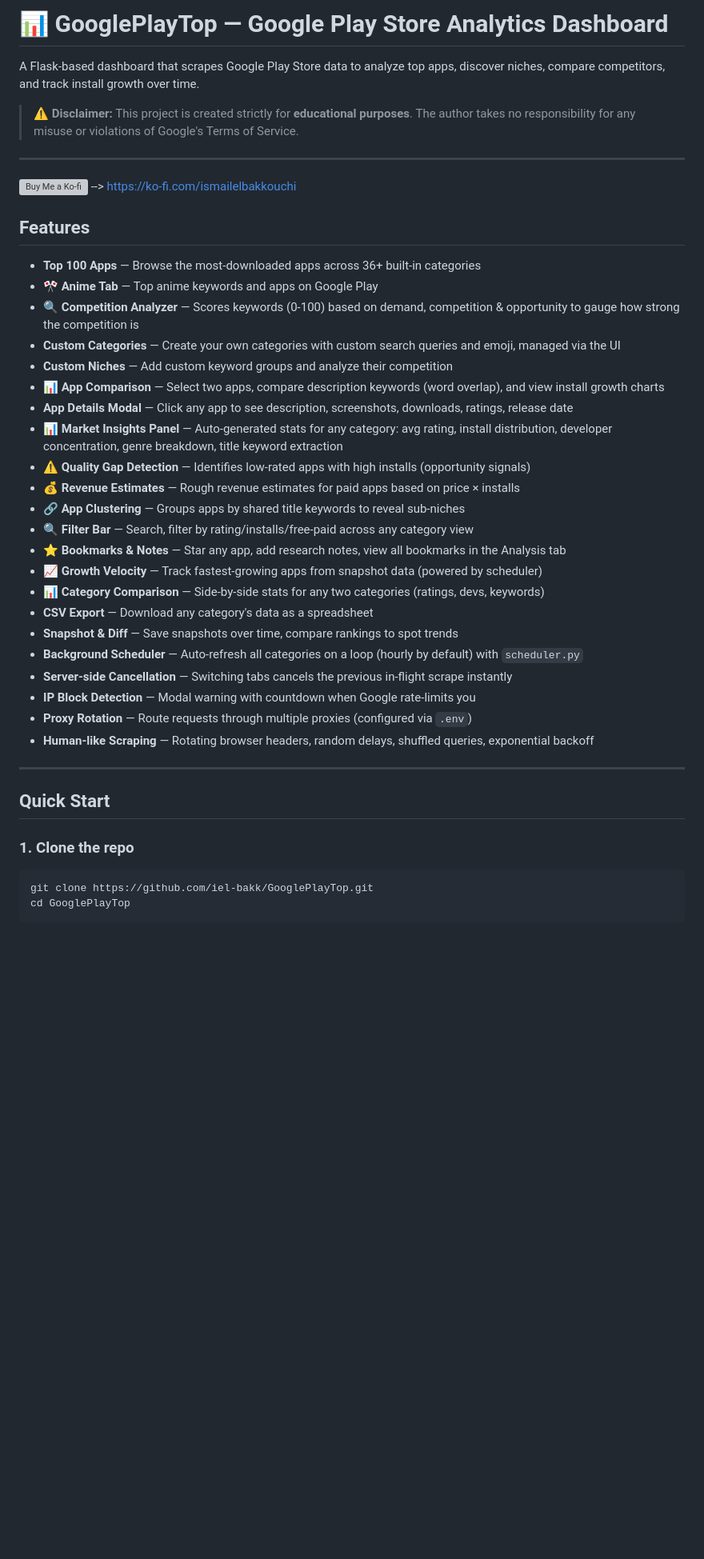
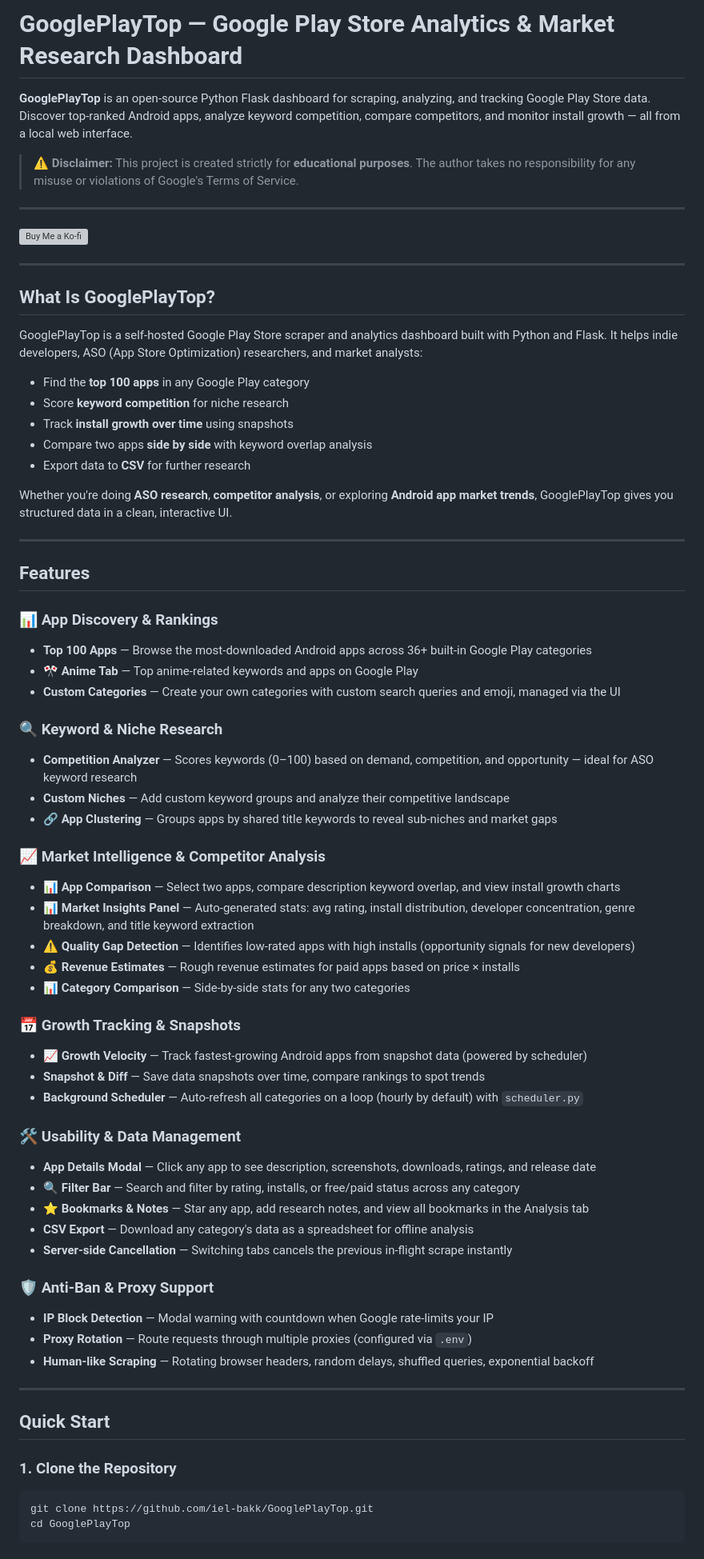
Before and after one commit to iel-bakk/GooglePlayTop, a Markdown page: README.md, the part around one of its changes. Shown at 80% size. GitHub-like rendering; blank space fills up the shorter version; grey boxes are pictures that could not be loaded.

Commit message:
Revise README for improved project documentation
Updated the README to enhance clarity and detail about the project, including features, quick start instructions, and use cases.

````diff
--- a/README.md
+++ b/README.md
@@ -1,35 +1,62 @@
-# 📊 GooglePlayTop — Google Play Store Analytics Dashboard
+# GooglePlayTop — Google Play Store Analytics & Market Research Dashboard
 
-A Flask-based dashboard that scrapes Google Play Store data to analyze top apps, discover niches, compare competitors, and track install growth over time.
+**GooglePlayTop** is an open-source Python Flask dashboard for scraping, analyzing, and tracking Google Play Store data. Discover top-ranked Android apps, analyze keyword competition, compare competitors, and monitor install growth — all from a local web interface.
 
 > ⚠️ **Disclaimer:** This project is created strictly for **educational purposes**. The author takes no responsibility for any misuse or violations of Google's Terms of Service.
 
 ---
-[![Buy Me a Ko-fi](https://ko-fi.com/img/githubbutton_sm.svg)]([https://ko-fi.com/ismailelbakkouchi]) --> https://ko-fi.com/ismailelbakkouchi
 
+[![Buy Me a Ko-fi](https://ko-fi.com/img/githubbutton_sm.svg)](https://ko-fi.com/ismailelbakkouchi)
+
+---
+
+## What Is GooglePlayTop?
+
+GooglePlayTop is a self-hosted Google Play Store scraper and analytics dashboard built with Python and Flask. It helps indie developers, ASO (App Store Optimization) researchers, and market analysts:
+
+- Find the **top 100 apps** in any Google Play category
+- Score **keyword competition** for niche research
+- Track **install growth over time** using snapshots
+- Compare two apps **side by side** with keyword overlap analysis
+- Export data to **CSV** for further research
+
+Whether you're doing **ASO research**, **competitor analysis**, or exploring **Android app market trends**, GooglePlayTop gives you structured data in a clean, interactive UI.
+
+---
 
 ## Features
 
-- **Top 100 Apps** — Browse the most-downloaded apps across 36+ built-in categories
-- **🎌 Anime Tab** — Top anime keywords and apps on Google Play
-- **🔍 Competition Analyzer** — Scores keywords (0-100) based on demand, competition & opportunity to gauge how strong the competition is
+### 📊 App Discovery & Rankings
+- **Top 100 Apps** — Browse the most-downloaded Android apps across 36+ built-in Google Play categories
+- **🎌 Anime Tab** — Top anime-related keywords and apps on Google Play
 - **Custom Categories** — Create your own categories with custom search queries and emoji, managed via the UI
-- **Custom Niches** — Add custom keyword groups and analyze their competition
-- **📊 App Comparison** — Select two apps, compare description keywords (word overlap), and view install growth charts
-- **App Details Modal** — Click any app to see description, screenshots, downloads, ratings, release date
-- **📊 Market Insights Panel** — Auto-generated stats for any category: avg rating, install distribution, developer concentration, genre breakdown, title keyword extraction
-- **⚠️ Quality Gap Detection** — Identifies low-rated apps with high installs (opportunity signals)
+
+### 🔍 Keyword & Niche Research
+- **Competition Analyzer** — Scores keywords (0–100) based on demand, competition, and opportunity — ideal for ASO keyword research
+- **Custom Niches** — Add custom keyword groups and analyze their competitive landscape
+- **🔗 App Clustering** — Groups apps by shared title keywords to reveal sub-niches and market gaps
+
+### 📈 Market Intelligence & Competitor Analysis
+- **📊 App Comparison** — Select two apps, compare description keyword overlap, and view install growth charts
+- **📊 Market Insights Panel** — Auto-generated stats: avg rating, install distribution, developer concentration, genre breakdown, and title keyword extraction
+- **⚠️ Quality Gap Detection** — Identifies low-rated apps with high installs (opportunity signals for new developers)
 - **💰 Revenue Estimates** — Rough revenue estimates for paid apps based on price × installs
-- **🔗 App Clustering** — Groups apps by shared title keywords to reveal sub-niches
-- **🔍 Filter Bar** — Search, filter by rating/installs/free-paid across any category view
-- **⭐ Bookmarks & Notes** — Star any app, add research notes, view all bookmarks in the Analysis tab
-- **📈 Growth Velocity** — Track fastest-growing apps from snapshot data (powered by scheduler)
-- **📊 Category Comparison** — Side-by-side stats for any two categories (ratings, devs, keywords)
-- **CSV Export** — Download any category's data as a spreadsheet
-- **Snapshot & Diff** — Save snapshots over time, compare rankings to spot trends
+- **📊 Category Comparison** — Side-by-side stats for any two categories
+
+### 📅 Growth Tracking & Snapshots
+- **📈 Growth Velocity** — Track fastest-growing Android apps from snapshot data (powered by scheduler)
+- **Snapshot & Diff** — Save data snapshots over time, compare rankings to spot trends
 - **Background Scheduler** — Auto-refresh all categories on a loop (hourly by default) with `scheduler.py`
+
+### 🛠️ Usability & Data Management
+- **App Details Modal** — Click any app to see description, screenshots, downloads, ratings, and release date
+- **🔍 Filter Bar** — Search and filter by rating, installs, or free/paid status across any category
+- **⭐ Bookmarks & Notes** — Star any app, add research notes, and view all bookmarks in the Analysis tab
+- **CSV Export** — Download any category's data as a spreadsheet for offline analysis
 - **Server-side Cancellation** — Switching tabs cancels the previous in-flight scrape instantly
-- **IP Block Detection** — Modal warning with countdown when Google rate-limits you
+
+### 🛡️ Anti-Ban & Proxy Support
+- **IP Block Detection** — Modal warning with countdown when Google rate-limits your IP
 - **Proxy Rotation** — Route requests through multiple proxies (configured via `.env`)
 - **Human-like Scraping** — Rotating browser headers, random delays, shuffled queries, exponential backoff
 
@@ -37,7 +64,7 @@ A Flask-based dashboard that scrapes Google Play Store data to analyze top apps,
 
 ## Quick Start
 
-### 1. Clone the repo
+### 1. Clone the Repository
 
 ```bash
 git clone https://github.com/iel-bakk/GooglePlayTop.git
````
Also changed, not shown: other parts of README.md (+31 -14 lines).
